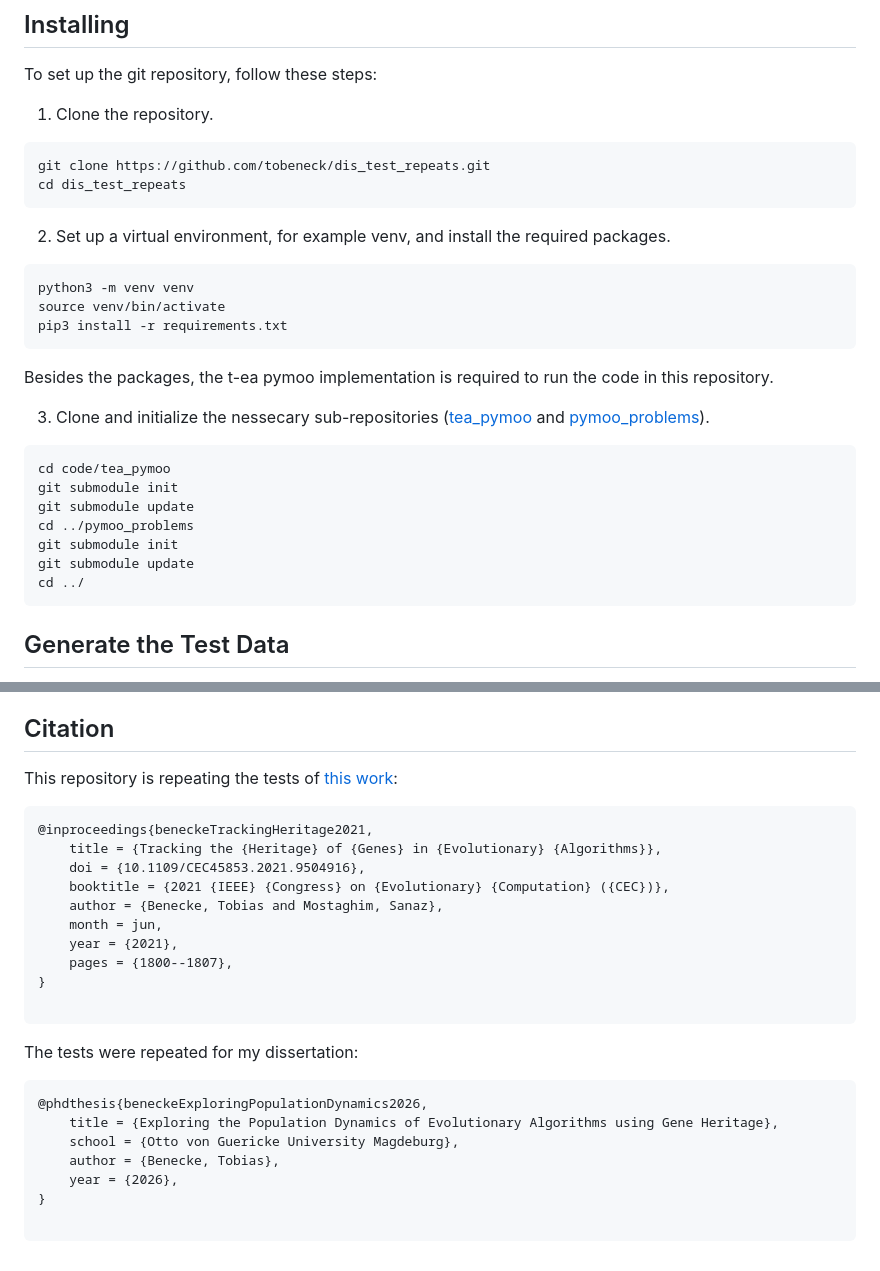
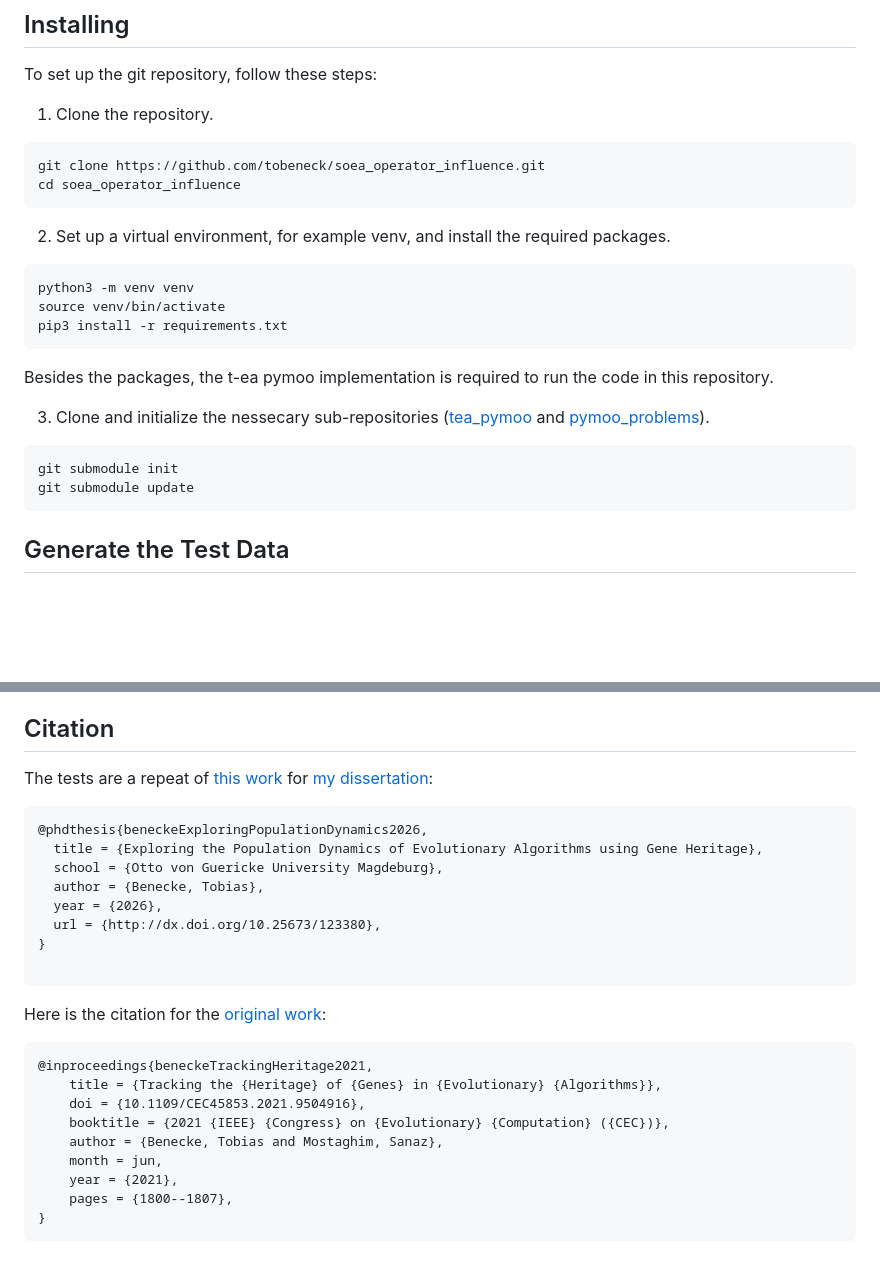
Before and after one commit to tobeneck/soea_operator_influence, a Markdown page: README.md, 2 parts joined by grey strips. Drawn GitHub-style; blank space fills up the shorter version.

Commit message:
Updated readme with doi of thesis

````diff
--- a/README.md
+++ b/README.md
@@ -15,8 +15,8 @@ To set up the git repository, follow these steps:
 
 1. Clone the repository.
 ```bash
-git clone https://github.com/tobeneck/dis_test_repeats.git
-cd dis_test_repeats
+git clone https://github.com/tobeneck/soea_operator_influence.git
+cd soea_operator_influence
 ```
 
 2. Set up a virtual environment, for example venv, and install the required packages.
@@ -29,13 +29,8 @@ Besides the packages, the t-ea pymoo implementation is required to run the code
 
 3. Clone and initialize the nessecary sub-repositories ([tea_pymoo](https://github.com/tobeneck/tea_pymoo) and [pymoo_problems](https://github.com/tobeneck/pymoo_problems)).
 ```bash
-cd code/tea_pymoo
 git submodule init
 git submodule update
-cd ../pymoo_problems
-git submodule init
-git submodule update
-cd ../
 ```
 
 
@@ -62,8 +57,20 @@ Plots and latex tables generated with the evaluation script are also available i
 
 ## Citation
 
-This repository is repeating the tests of [this work](https://doi.org/10.1109/CEC45853.2021.9504916):
+The tests are a repeat of [this work](https://doi.org/10.1109/CEC45853.2021.9504916) for [my dissertation](http://dx.doi.org/10.25673/123380):
+```bibtex
+@phdthesis{beneckeExploringPopulationDynamics2026,
+  title = {Exploring the Population Dynamics of Evolutionary Algorithms using Gene Heritage},
+  school = {Otto von Guericke University Magdeburg},
+  author = {Benecke, Tobias},
+  year = {2026},
+  url = {http://dx.doi.org/10.25673/123380},
+}
+
 ```
+
+Here is the citation for the [original work](https://doi.org/10.1109/CEC45853.2021.9504916):
+```bibtex
 @inproceedings{beneckeTrackingHeritage2021,
     title = {Tracking the {Heritage} of {Genes} in {Evolutionary} {Algorithms}},
     doi = {10.1109/CEC45853.2021.9504916},
@@ -73,16 +80,4 @@ This repository is repeating the tests of [this work](https://doi.org/10.1109/CE
     year = {2021},
     pages = {1800--1807},
 }
-
 ```
-
-The tests were repeated for my dissertation:
-```
-@phdthesis{beneckeExploringPopulationDynamics2026,
-    title = {Exploring the Population Dynamics of Evolutionary Algorithms using Gene Heritage},
-    school = {Otto von Guericke University Magdeburg},
-    author = {Benecke, Tobias},
-    year = {2026},
-}
-
-```
````
